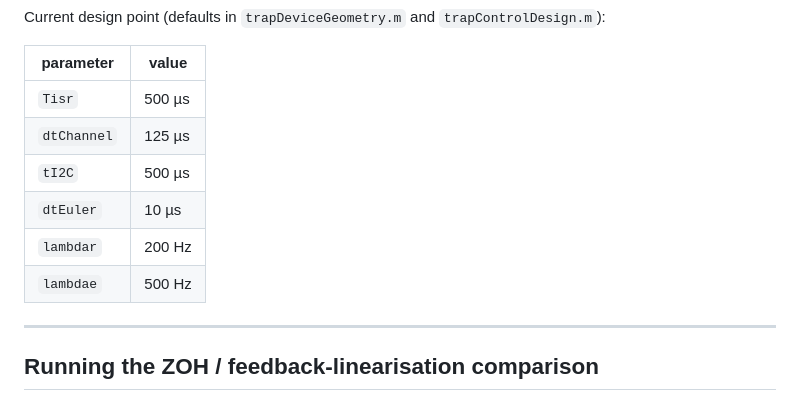
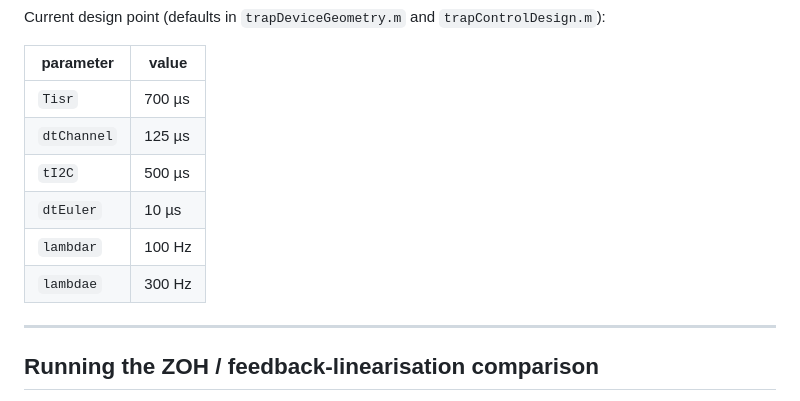
Before and after one commit to xjiang362/FLOAT_SIM, a Markdown page: README.md, the part around the change. Rendered like a GitHub page.

```diff
--- a/README.md
+++ b/README.md
@@ -82,12 +82,12 @@ Current design point (defaults in `trapDeviceGeometry.m` and
 
 | parameter | value |
 |---|---|
-| `Tisr` | 500 µs |
+| `Tisr` | 700 µs |
 | `dtChannel` | 125 µs |
 | `tI2C` | 500 µs |
 | `dtEuler` | 10 µs |
-| `lambdar` | 200 Hz |
-| `lambdae` | 500 Hz |
+| `lambdar` | 100 Hz |
+| `lambdae` | 300 Hz |
 
 ---
 
```
